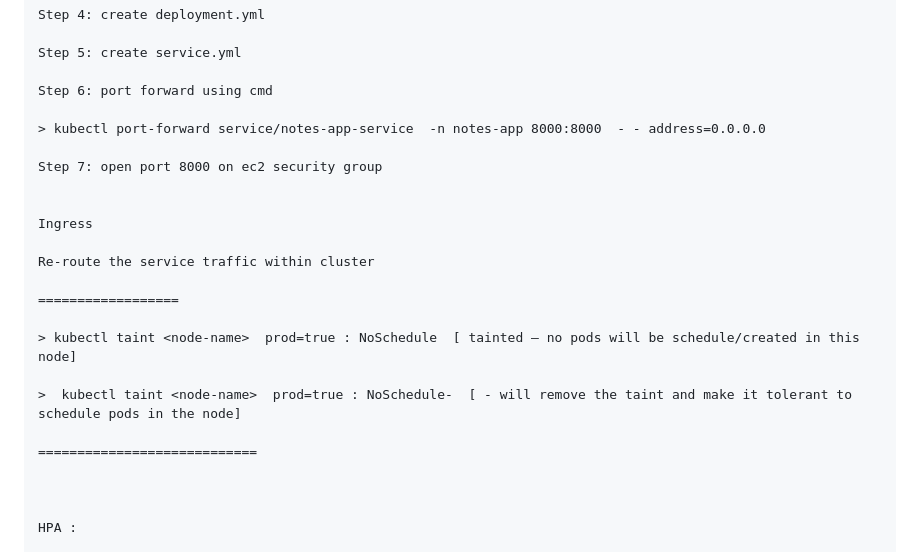
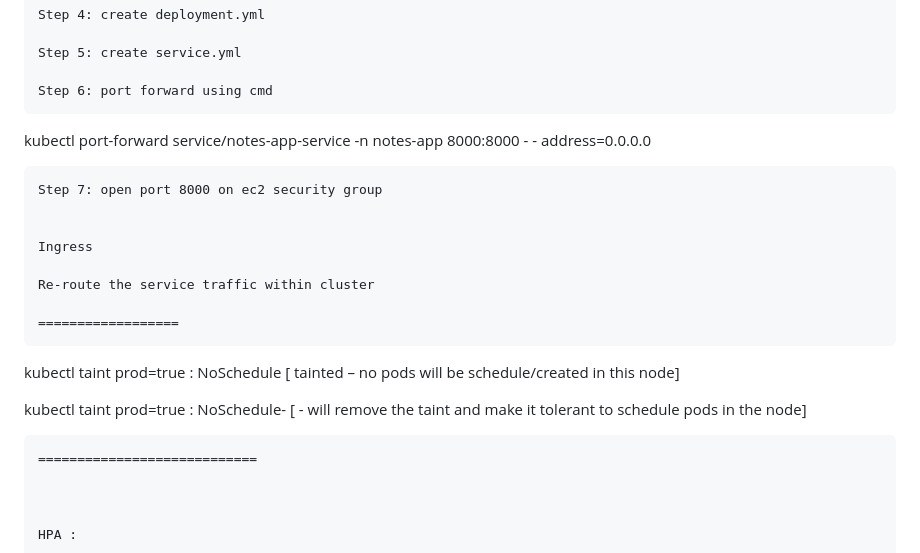
Before and after one commit to shakirmir/mylearning, a Markdown page: kubernetes-kind-practice/readme.md, the part around one of its changes. Drawn GitHub-style.

````diff
--- a/kubernetes-kind-practice/readme.md
+++ b/kubernetes-kind-practice/readme.md
@@ -132,9 +130,9 @@ Step 4: create deployment.yml
 Step 5: create service.yml
 
 Step 6: port forward using cmd
-
-> kubectl port-forward service/notes-app-service  -n notes-app 8000:8000  - - address=0.0.0.0
-
+```
+kubectl port-forward service/notes-app-service  -n notes-app 8000:8000  - - address=0.0.0.0
+```
 Step 7: open port 8000 on ec2 security group
 
 
@@ -143,11 +141,11 @@ Ingress
 Re-route the service traffic within cluster
 
 ==================
+```
+kubectl taint <node-name>  prod=true : NoSchedule  [ tainted – no pods will be schedule/created in this node]
 
-> kubectl taint <node-name>  prod=true : NoSchedule  [ tainted – no pods will be schedule/created in this node]
-
->  kubectl taint <node-name>  prod=true : NoSchedule-  [ - will remove the taint and make it tolerant to schedule pods in the node]
-
+kubectl taint <node-name>  prod=true : NoSchedule-  [ - will remove the taint and make it tolerant to schedule pods in the node]
+```
 ============================
 
 
````
Also changed, not shown: other parts of kubernetes-kind-practice/readme.md (+4 -6 lines).
